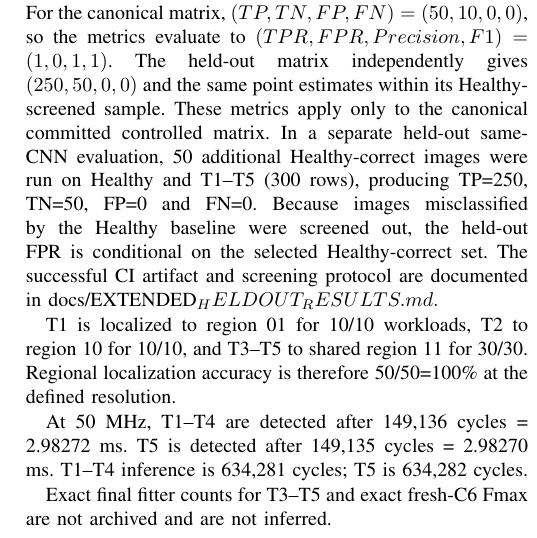
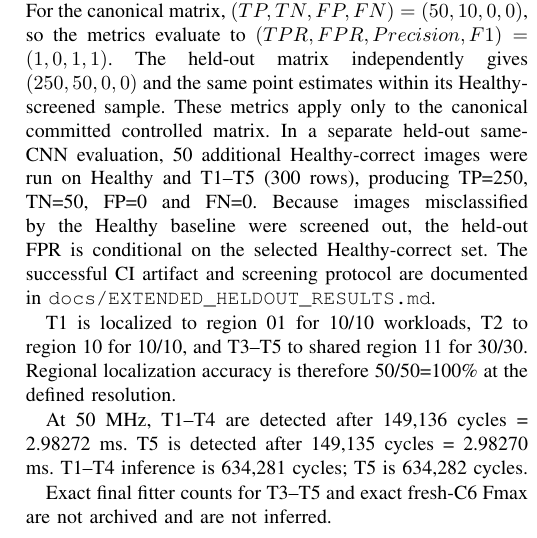
Before and after one commit to RaoneKS/hardware-trojan-fpga-cnn, a LaTeX paper (paper/ieee_paper.tex): part of one column of page 2 of 3, cut so that both start at the same text. Compiled offline with pdfLaTeX.

Commit message:
Fix LaTeX underscore escaping in manuscript

```diff
--- a/paper/ieee_paper.tex
+++ b/paper/ieee_paper.tex
@@ -44,7 +44,7 @@ TPR=\frac{TP}{TP+FN},\quad FPR=\frac{FP}{FP+TN},
 Precision=\frac{TP}{TP+FP},\quad F1=2\frac{Precision\cdot TPR}{Precision+TPR}.
 \end{equation}
 For the canonical matrix, $(TP,TN,FP,FN)=(50,10,0,0)$, so the metrics evaluate to $(TPR,FPR,Precision,F1)=(1,0,1,1)$. The held-out matrix independently gives $(250,50,0,0)$ and the same point estimates within its Healthy-screened sample.
-These metrics apply only to the canonical committed controlled matrix. In a separate held-out same-CNN evaluation, 50 additional Healthy-correct images were run on Healthy and T1--T5 (300 rows), producing TP=250, TN=50, FP=0 and FN=0. Because images misclassified by the Healthy baseline were screened out, the held-out FPR is conditional on the selected Healthy-correct set. The successful CI artifact and screening protocol are documented in docs/EXTENDED_HELDOUT_RESULTS.md.
+These metrics apply only to the canonical committed controlled matrix. In a separate held-out same-CNN evaluation, 50 additional Healthy-correct images were run on Healthy and T1--T5 (300 rows), producing TP=250, TN=50, FP=0 and FN=0. Because images misclassified by the Healthy baseline were screened out, the held-out FPR is conditional on the selected Healthy-correct set. The successful CI artifact and screening protocol are documented in \texttt{docs/EXTENDED\_HELDOUT\_RESULTS.md}.
 
 T1 is localized to region 01 for 10/10 workloads, T2 to region 10 for 10/10, and T3--T5 to shared region 11 for 30/30. Regional localization accuracy is therefore 50/50=100\% at the defined resolution.
 
```
